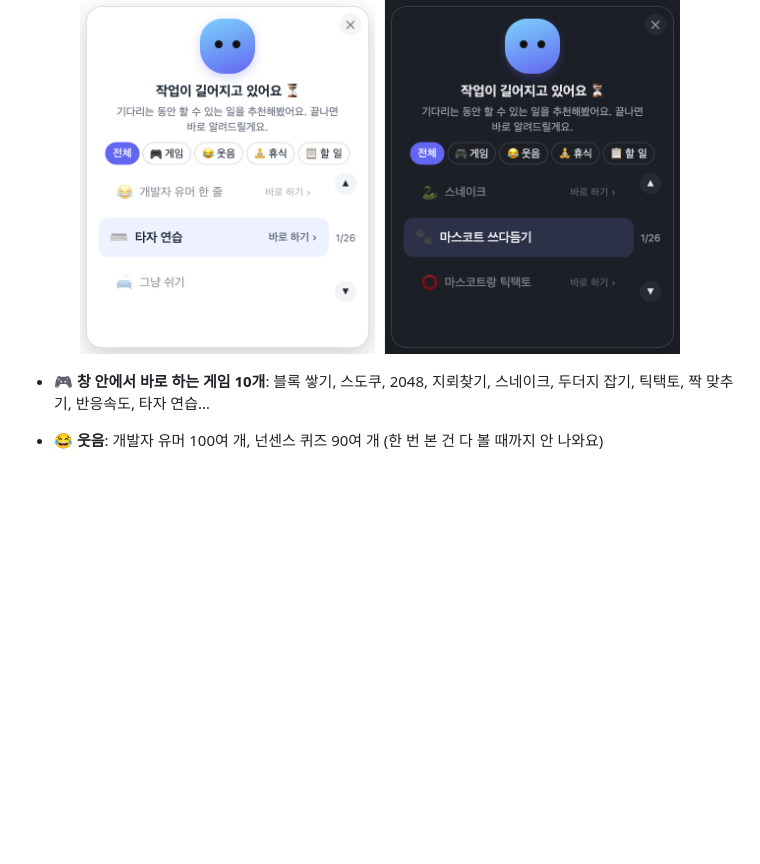
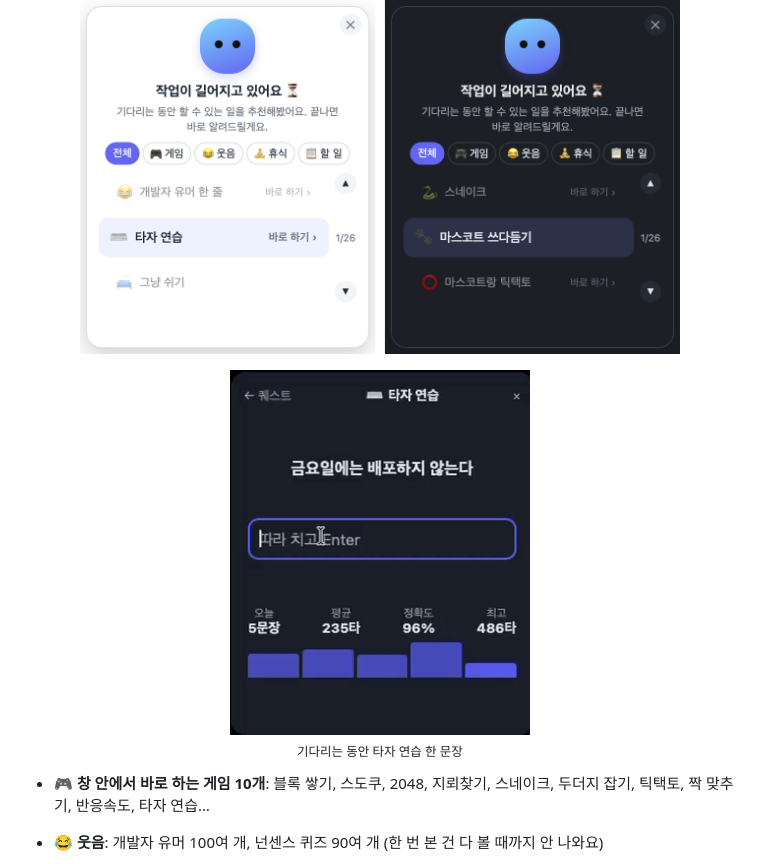
Before and after one commit to delochy/bitty, a Markdown page: README.md, the part around the change. Rendered like a GitHub page; pictures changed too: docs/promo/widget-typing.gif (added); blank space fills up the shorter version.

Commit message:
README에 타자 연습 GIF 추가, 홍보용 영상 파일 포함
Co-Authored-By: Claude Opus 5 <noreply@anthropic.com>

```diff
--- a/README.md
+++ b/README.md
@@ -9,6 +9,8 @@ Idle Buddy는 작업이 30초 넘게 걸리면 화면 오른쪽 아래에 작은
 기다리는 동안 할 만한 걸 추천해줘요. 작업이 끝나면 "삐빅" 하고 스르륵 사라져요.
 
 <p align="center"><img src="docs/widget.png" width="600" alt="Idle Buddy 마스코트 위젯 (라이트·다크 모드): 작업이 길어지고 있어요, 카테고리 탭과 추천 퀘스트 캐러셀"></p>
+
+<p align="center"><img src="docs/promo/widget-typing.gif" width="300" alt="타자 연습 화면에서 문장을 치고 결과가 나오는 모습"><br><sub>기다리는 동안 타자 연습 한 문장</sub></p>
 
 - 🎮 **창 안에서 바로 하는 게임 10개**: 블록 쌓기, 스도쿠, 2048, 지뢰찾기, 스네이크, 두더지 잡기, 틱택토, 짝 맞추기, 반응속도, 타자 연습…
 - 😂 **웃음**: 개발자 유머 100여 개, 넌센스 퀴즈 90여 개 (한 번 본 건 다 볼 때까지 안 나와요)
```
Also changed, not shown: README.en.md (+2 -0 lines), 1 other file.
